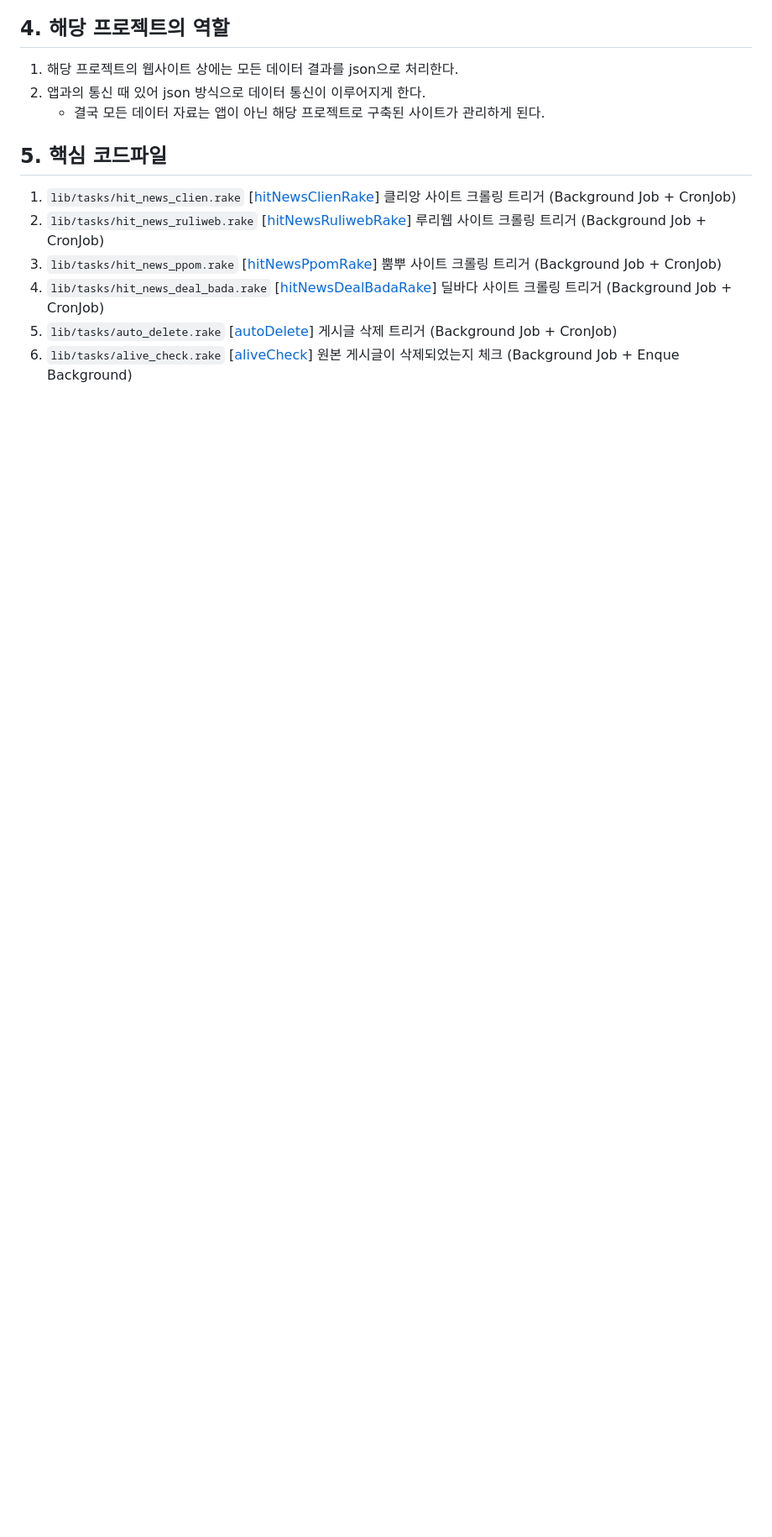
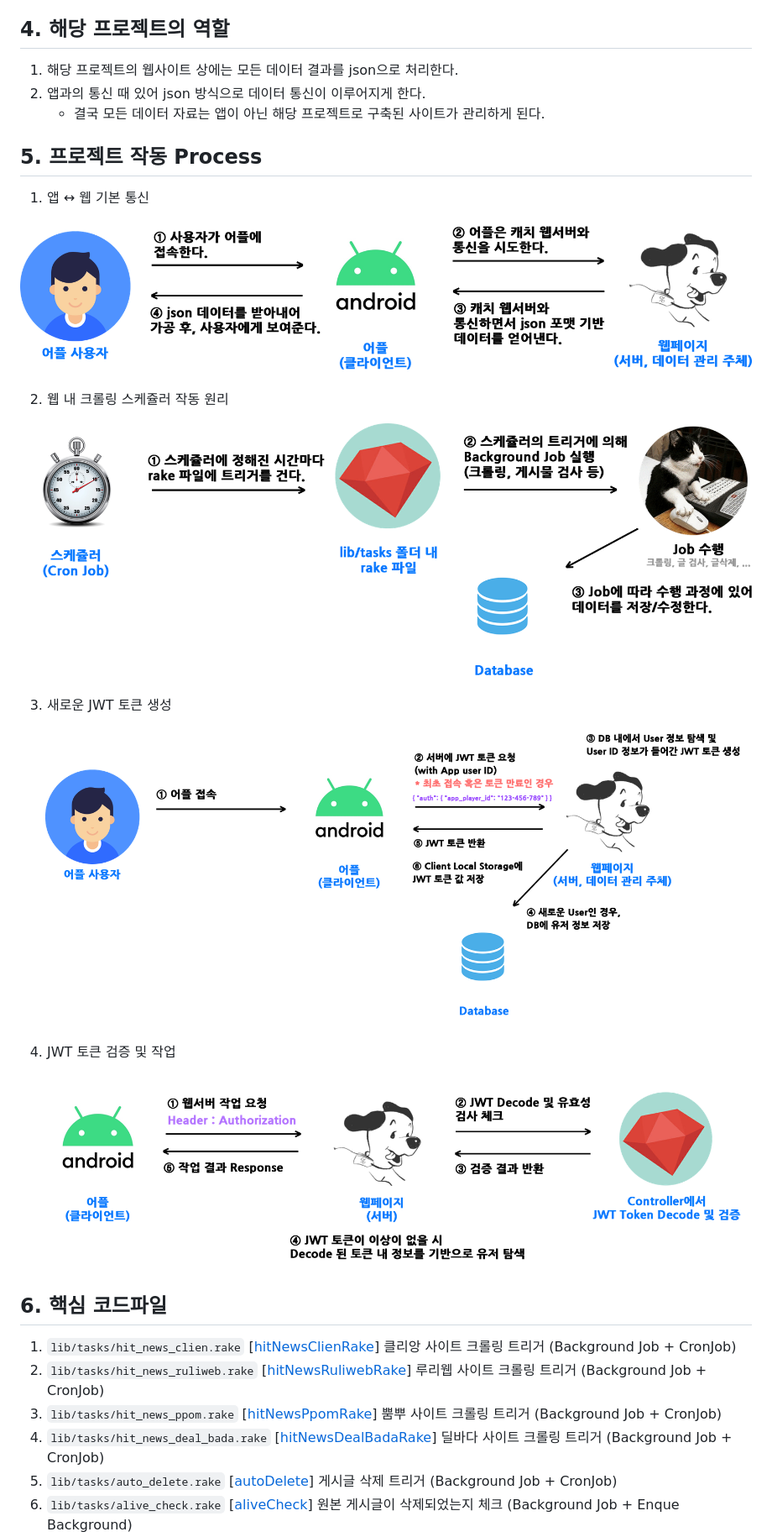
Before and after one commit to rheehot/catchDeal-BE, a Markdown page: README.md, the part around the change printed below. Shown: that part at 84% size. GitHub-like rendering; pictures changed too: public/img/process_connect.png (added), public/img/process_new_token.png (added), public/img/process_scheduler.png (added); blank space fills up the shorter version.

Commit message:
README.md 수정

````diff
--- a/README.md
+++ b/README.md
@@ -25,8 +25,24 @@
 2. 앱과의 통신 때 있어 json 방식으로 데이터 통신이 이루어지게 한다.
     * 결국 모든 데이터 자료는 앱이 아닌 해당 프로젝트로 구축된 사이트가 관리하게 된다.
 
+## 5. 프로젝트 작동 Process
+1. 앱 ↔ 웹 기본 통신
+<img src="/public/img/process_connect.png" width="100%">
+<br/><br/>
 
-## 5. 핵심 코드파일
+2. 웹 내 크롤링 스케쥴러 작동 원리
+<img src="/public/img/process_scheduler.png" width="100%">
+<br/><br/>
+
+3. 새로운 JWT 토큰 생성
+<img src="/public/img/process_new_token.png" width="100%">
+<br/><br/>
+
+4. JWT 토큰 검증 및 작업
+<img src="/public/img/process_validate_jwt.png" width="100%">
+
+
+## 6. 핵심 코드파일
 1. ```lib/tasks/hit_news_clien.rake``` [[hitNewsClienRake]]  클리앙 사이트 크롤링 트리거 (Background Job + CronJob)
 2.  ```lib/tasks/hit_news_ruliweb.rake``` [[hitNewsRuliwebRake]]  루리웹 사이트 크롤링 트리거 (Background Job + CronJob)
 3. ```lib/tasks/hit_news_ppom.rake``` [[hitNewsPpomRake]] 뿜뿌 사이트 크롤링 트리거 (Background Job + CronJob)
````
Also changed, not shown: other parts of README.md (+10 -1 lines).
